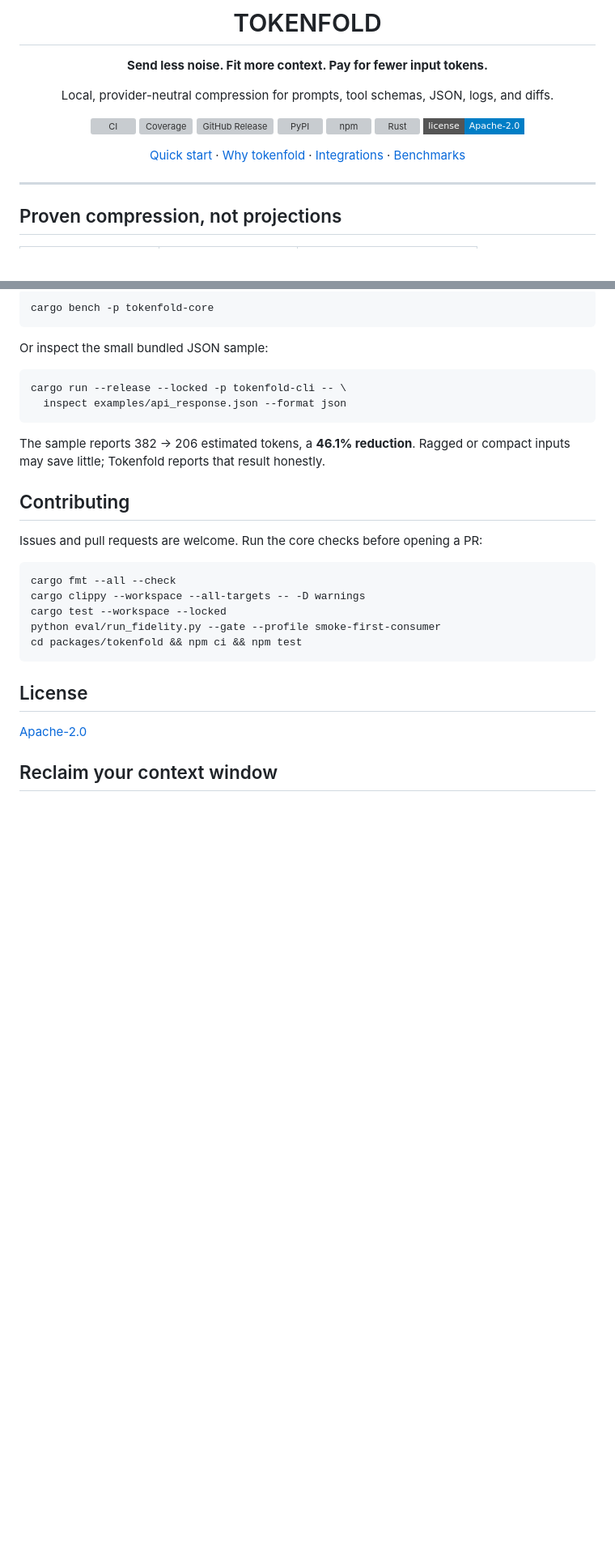
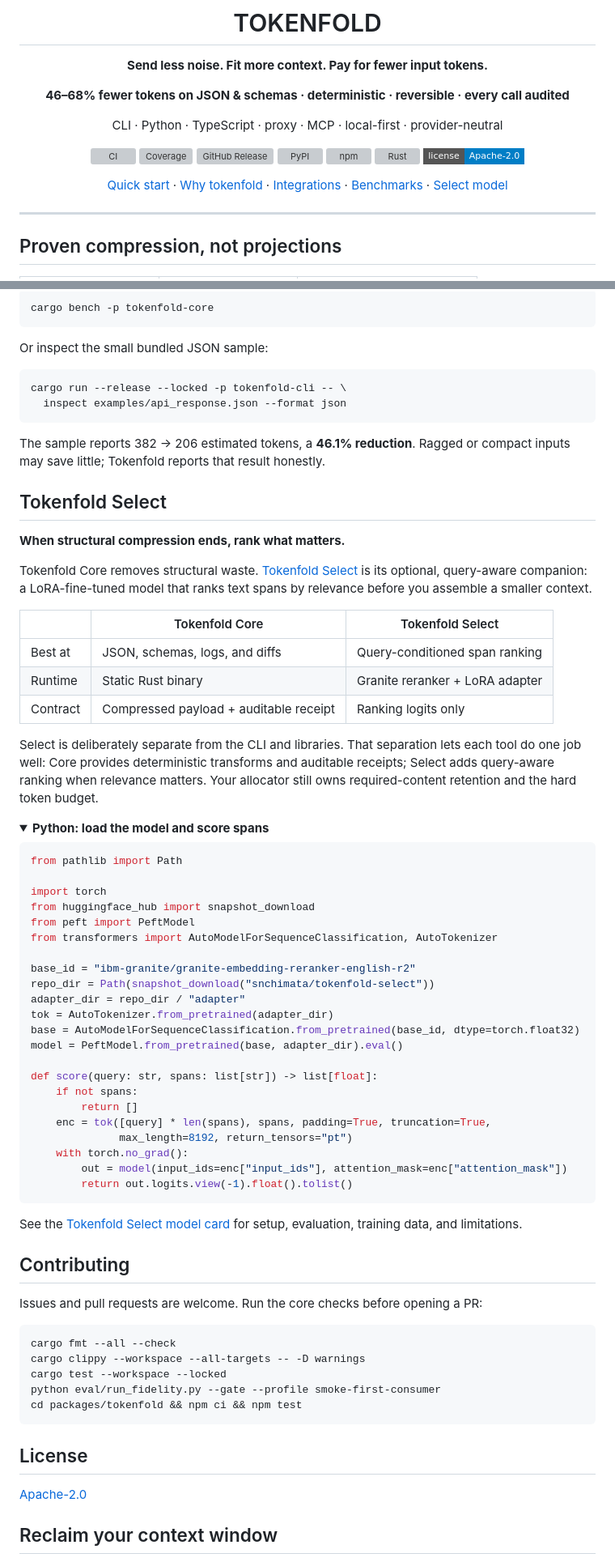
Before and after one commit to snchimata/tokenfold, a Markdown page: README.md, 2 parts joined by grey strips. Shown at 81% size. GitHub-like rendering; folded sections open; badges without logos; blank space fills up the shorter version; grey boxes are pictures that could not be loaded.

Commit message:
docs: sharpen README hero, and introduce Tokenfold Select
- Lead with the actual verified compression range (46-68% on JSON and
  schemas) and the core properties (deterministic, reversible, audited)
  instead of a generic one-liner.
- Soften "No ML tax" framing to "Local and lightweight" so the pitch stays
  accurate now that an optional ML companion is documented below -- the
  core CLI/library still ships with zero ML runtime by default.
- Add a Tokenfold Select section: a separately-published, optional
  LoRA-fine-tuned relevance-ranking model. Not part of the CLI/library and
  not downloaded by installing tokenfold; includes a verified working
  Python loading example and a link to the model card.

````diff
--- a/README.md
+++ b/README.md
@@ -4,11 +4,13 @@
 
 **Send less noise. Fit more context. Pay for fewer input tokens.**
 
-Local, provider-neutral compression for prompts, tool schemas, JSON, logs, and diffs.
+**46–68% fewer tokens on JSON & schemas · deterministic · reversible · every call audited**
+
+CLI · Python · TypeScript · proxy · MCP · local-first · provider-neutral
 
 [![CI](https://img.shields.io/github/actions/workflow/status/snchimata/tokenfold/ci.yml?branch=main&label=tests&logo=github&style=flat-square)](https://github.com/snchimata/tokenfold/actions/workflows/ci.yml) [![Coverage](https://img.shields.io/github/actions/workflow/status/snchimata/tokenfold/ci.yml?branch=main&label=coverage&logo=github&style=flat-square)](https://github.com/snchimata/tokenfold/actions/workflows/ci.yml) [![GitHub Release](https://img.shields.io/github/v/release/snchimata/tokenfold?logo=github&style=flat-square)](https://github.com/snchimata/tokenfold/releases/latest) [![PyPI](https://img.shields.io/pypi/v/tokenfold?label=PyPI&style=flat-square)](https://pypi.org/project/tokenfold/) [![npm](https://img.shields.io/npm/v/tokenfold?label=npm&logo=npm&style=flat-square)](https://www.npmjs.com/package/tokenfold) [![Rust](https://img.shields.io/crates/v/tokenfold-core?label=Rust&style=flat-square)](https://docs.rs/crate/tokenfold-core/latest) [![License](https://img.shields.io/badge/license-Apache--2.0-blue?style=flat-square)](LICENSE)
 
-[Quick start](#quick-start) · [Why tokenfold](#why-tokenfold) · [Integrations](#pick-your-integration) · [Benchmarks](#reproduce-the-numbers)
+[Quick start](#quick-start) · [Why tokenfold](#why-tokenfold) · [Integrations](#pick-your-integration) · [Benchmarks](#reproduce-the-numbers) · [Select model](#tokenfold-select)
 
 </div>
 
@@ -269,6 +271,61 @@ cargo run --release --locked -p tokenfold-cli -- \
 The sample reports 382 → 206 estimated tokens, a **46.1% reduction**. Ragged
 or compact inputs may save little; Tokenfold reports that result honestly.
 
+## Tokenfold Select
+
+**When structural compression ends, rank what matters.**
+
+Tokenfold Core removes structural waste. [Tokenfold Select][tokenfold-select]
+is its optional, query-aware companion: a LoRA-fine-tuned model that ranks
+text spans by relevance before you assemble a smaller context.
+
+| | Tokenfold Core | Tokenfold Select |
+| --- | --- | --- |
+| Best at | JSON, schemas, logs, and diffs | Query-conditioned span ranking |
+| Runtime | Static Rust binary | Granite reranker + LoRA adapter |
+| Contract | Compressed payload + auditable receipt | Ranking logits only |
+
+Select is deliberately separate from the CLI and libraries. That separation
+lets each tool do one job well: Core provides deterministic transforms and
+auditable receipts; Select adds query-aware ranking when relevance matters.
+Your allocator still owns required-content retention and the hard token
+budget.
+
+<details>
+<summary><strong>Python: load the model and score spans</strong></summary>
+
+```python
+from pathlib import Path
+
+import torch
+from huggingface_hub import snapshot_download
+from peft import PeftModel
+from transformers import AutoModelForSequenceClassification, AutoTokenizer
+
+base_id = "ibm-granite/granite-embedding-reranker-english-r2"
+repo_dir = Path(snapshot_download("snchimata/tokenfold-select"))
+adapter_dir = repo_dir / "adapter"
+tok = AutoTokenizer.from_pretrained(adapter_dir)
+base = AutoModelForSequenceClassification.from_pretrained(base_id, dtype=torch.float32)
+model = PeftModel.from_pretrained(base, adapter_dir).eval()
+
+def score(query: str, spans: list[str]) -> list[float]:
+    if not spans:
+        return []
+    enc = tok([query] * len(spans), spans, padding=True, truncation=True,
+              max_length=8192, return_tensors="pt")
+    with torch.no_grad():
+        out = model(input_ids=enc["input_ids"], attention_mask=enc["attention_mask"])
+        return out.logits.view(-1).float().tolist()
+```
+
+</details>
+
+See the [Tokenfold Select model card][tokenfold-select] for setup, evaluation,
+training data, and limitations.
+
+[tokenfold-select]: https://huggingface.co/snchimata/tokenfold-select
+
 ## Contributing
 
 Issues and pull requests are welcome. Run the core checks before opening a PR:
````
Also changed, not shown: other parts of README.md (+4 -4 lines).
